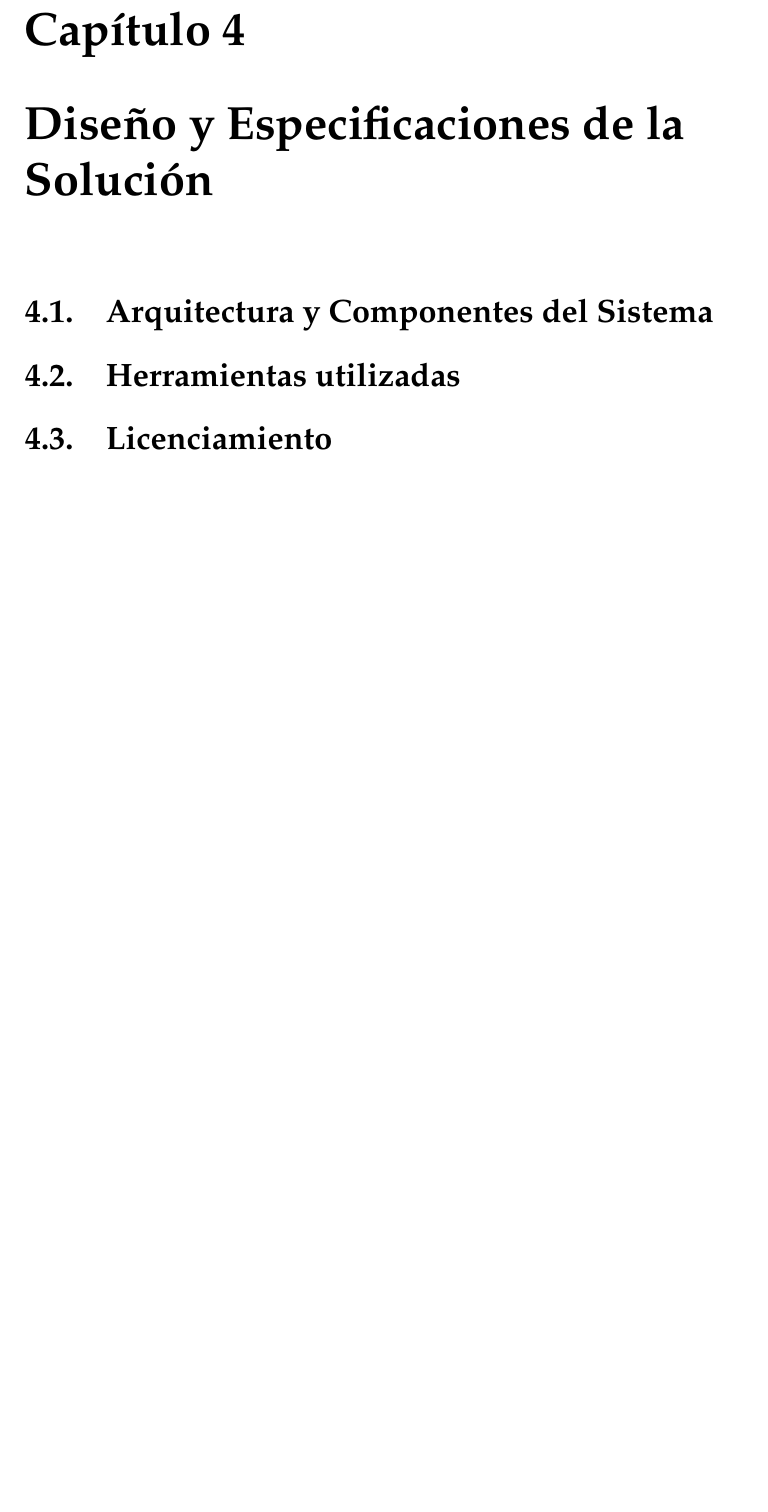
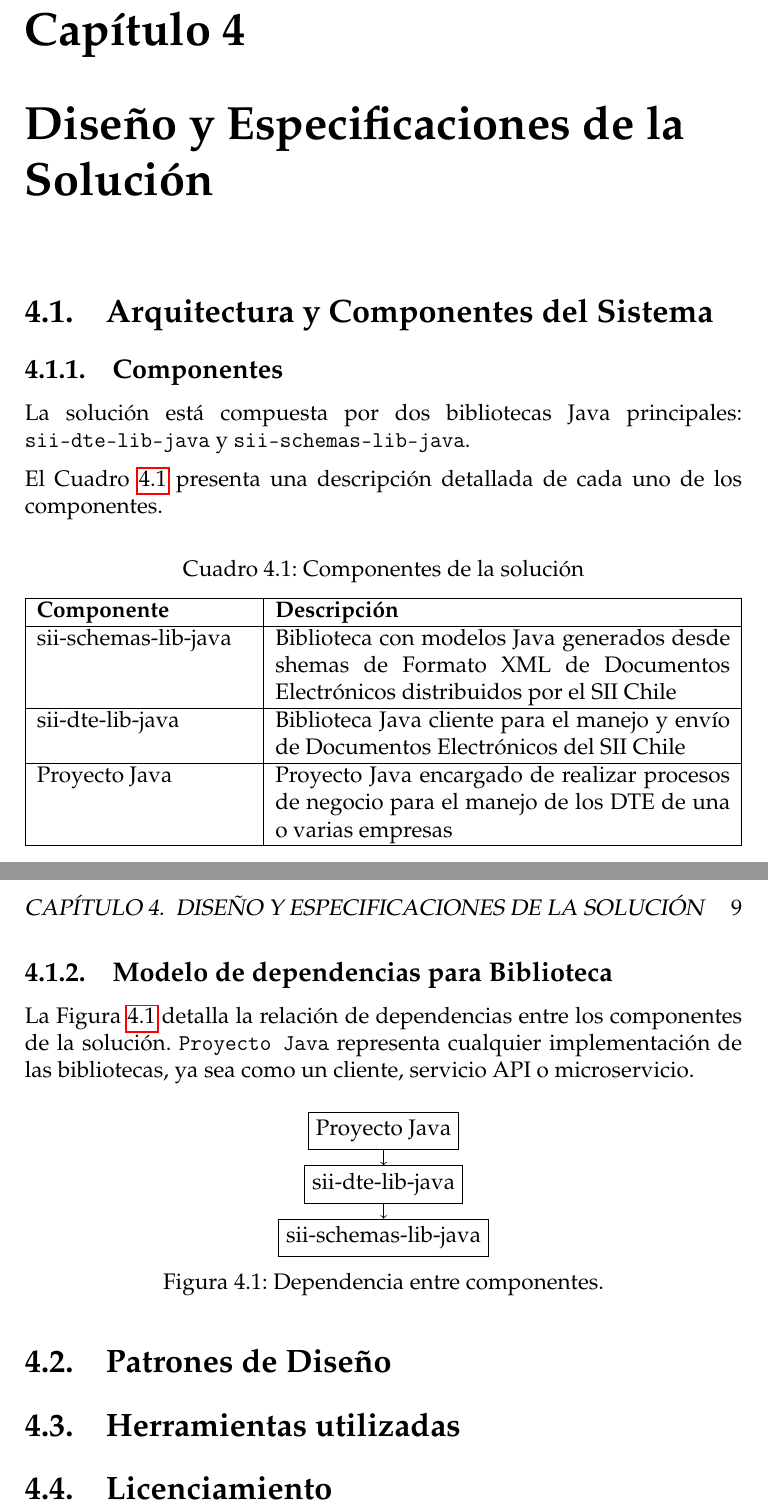
Before and after one commit to joariasl/uct-ici-trabajo-de-titulo, a LaTeX book (main.tex, which reads cap4.tex): part of page 19 of 23 before the commit and two parts of pages 19 and 20 of 24 after it, the two joined at a grey line, cut so that both start at the same text, the shorter picture padded with empty space. Compiled offline with pdfLaTeX.

Commit message:
Add Componentes and Modelo de dependencias content (#28)
Add include of `tabularx` and `tikz` packages

```diff
--- a/cap4.tex
+++ b/cap4.tex
@@ -2,6 +2,49 @@
 
 \section{Arquitectura y Componentes del Sistema}
 
+\subsection{Componentes}
+
+La solución está compuesta por dos bibliotecas Java principales: \texttt{sii-dte-lib-java} y \texttt{sii-schemas-lib-java}.
+
+El Cuadro \ref{tab:componentesSolucion} presenta una descripción detallada de cada uno de los componentes.
+
+\begin{table}
+    \centering
+    \caption{Componentes de la solución}
+    \begin{tabularx}{\linewidth}{|p{0.3\linewidth}|X|}
+        \hline
+        \textbf{Componente} &
+        \textbf{Descripción}\\
+        \hline
+        sii-schemas-lib-java & Biblioteca con modelos Java generados desde shemas de Formato XML de Documentos Electrónicos distribuidos por el SII Chile \\
+        \hline
+        sii-dte-lib-java & Biblioteca Java cliente para el manejo y envío de Documentos Electrónicos del SII Chile \\
+        \hline
+        Proyecto Java & Proyecto Java encargado de realizar procesos de negocio para el manejo de los DTE de una o varias empresas \\
+        \hline
+    \end{tabularx}
+    \label{tab:componentesSolucion}
+\end{table}
+
+\subsection{Modelo de dependencias para Biblioteca}
+
+La Figura \ref{figure:dependenciasComponentes} detalla la relación de dependencias entre los componentes de la solución. \texttt{Proyecto Java} representa cualquier implementación de las bibliotecas, ya sea como un cliente, servicio API o microservicio.
+
+\begin{figure}[H]
+    \centering
+    \begin{tikzpicture}
+        \graph [nodes={draw}] {
+            Proyecto Java,
+            Proyecto Java -> "sii-dte-lib-java",
+            "sii-dte-lib-java" -> "sii-schemas-lib-java";
+        };
+    \end{tikzpicture}
+    \caption{Dependencia entre componentes.}
+    \label{figure:dependenciasComponentes}
+\end{figure}
+
+\section{Patrones de Diseño}
+
 \section{Herramientas utilizadas}
 
 \section{Licenciamiento}
--- a/main.tex
+++ b/main.tex
@@ -18,6 +18,7 @@
 \usepackage{booktabs}% for better rules in the table
 \usepackage{float}
 \usepackage{url}
+\usepackage{tabularx}
 
 \DeclareUnicodeCharacter{0301}{*************************************}
 
@@ -58,6 +59,10 @@
 \newcommand{\Tau}{\mathrm{T}}
 \newcommand{\I}{\mathds{1}}
 \usepackage{mathpazo}
+
+\usepackage{tikz}
+\usetikzlibrary{babel} % Fix problems with > and < characters
+\usetikzlibrary{graphs}
 
 % Example environments ---------------------------------------------------------
 \RequirePackage{fancyvrb}
```
